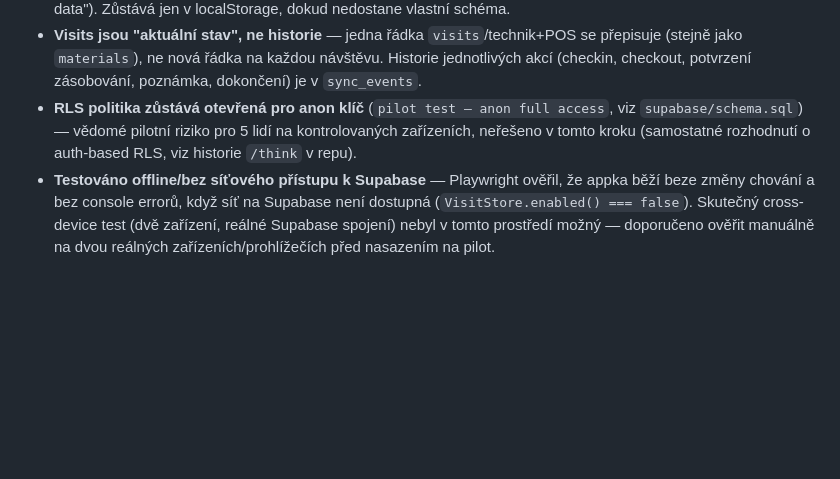
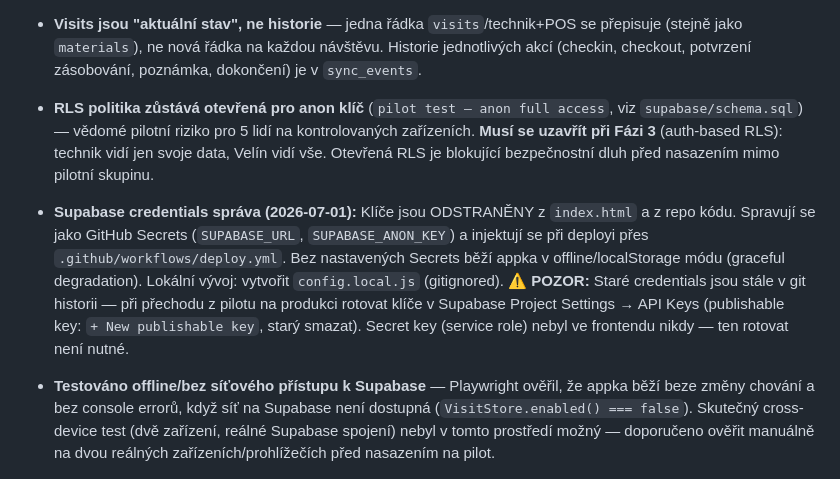
Before and after one commit to pavelhroch1-web/Allwyn-space, a Markdown page: docs/MIGRATION_PLAN.md, the part around the change. GitHub-like rendering; blank space fills up the shorter version.

Commit message:
docs: document Supabase credentials management and open RLS debt
Captures the current state:
- Credentials removed from code, managed via GitHub Secrets
- Old keys in git history → rotate on prod rollout
- Open RLS policies: known pilot-mode debt, must close in Phase 3

Co-Authored-By: Claude Sonnet 4.6 <noreply@anthropic.com>
Claude-Session: https://claude.ai/code/session_01FPnoc1mtvyyHg8v9Kya6dF

```diff
--- a/docs/MIGRATION_PLAN.md
+++ b/docs/MIGRATION_PLAN.md
@@ -253,8 +253,20 @@ refresh → Velín vidí změnu".
   potvrzení zásobování, poznámka, dokončení) je v `sync_events`.
 - **RLS politika zůstává otevřená pro anon klíč** (`pilot test — anon full
   access`, viz `supabase/schema.sql`) — vědomé pilotní riziko pro 5 lidí na
-  kontrolovaných zařízeních, neřešeno v tomto kroku (samostatné rozhodnutí
-  o auth-based RLS, viz historie `/think` v repu).
+  kontrolovaných zařízeních. **Musí se uzavřít při Fázi 3** (auth-based RLS):
+  technik vidí jen svoje data, Velín vidí vše. Otevřená RLS je blokující
+  bezpečnostní dluh před nasazením mimo pilotní skupinu.
+
+- **Supabase credentials správa (2026-07-01):** Klíče jsou ODSTRANĚNY
+  z `index.html` a z repo kódu. Spravují se jako GitHub Secrets
+  (`SUPABASE_URL`, `SUPABASE_ANON_KEY`) a injektují se při deployi přes
+  `.github/workflows/deploy.yml`. Bez nastavených Secrets běží appka
+  v offline/localStorage módu (graceful degradation). Lokální vývoj:
+  vytvořit `config.local.js` (gitignored).
+  **⚠ POZOR:** Staré credentials jsou stále v git historii — při přechodu
+  z pilotu na produkci rotovat klíče v Supabase Project Settings → API Keys
+  (publishable key: `+ New publishable key`, starý smazat). Secret key
+  (service role) nebyl ve frontendu nikdy — ten rotovat není nutné.
 - **Testováno offline/bez síťového přístupu k Supabase** — Playwright ověřil,
   že appka běží beze změny chování a bez console errorů, když síť na
   Supabase není dostupná (`VisitStore.enabled() === false`). Skutečný
```
